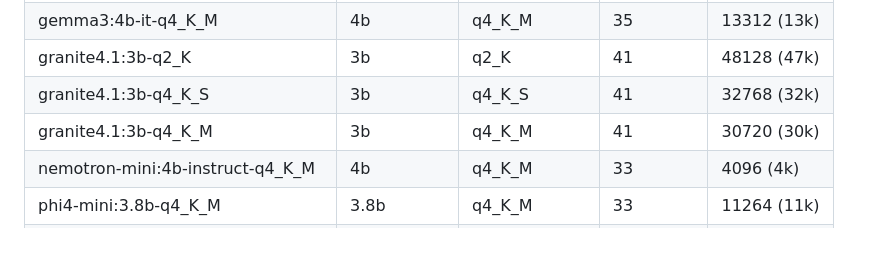
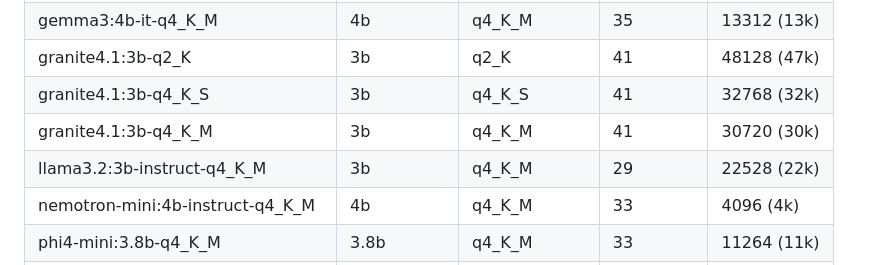
Before and after one commit to uui-dev/uui-dev.github.io, a Markdown page: README.md, the part around the change. GitHub-like rendering; blank space fills up the shorter version.

```diff
--- a/README.md
+++ b/README.md
@@ -65,6 +65,7 @@
 | granite4.1:3b-q2_K | 3b | q2_K | 41 | 48128 (47k) |
 | granite4.1:3b-q4_K_S | 3b | q4_K_S | 41 | 32768 (32k) |
 | granite4.1:3b-q4_K_M | 3b | q4_K_M | 41 | 30720 (30k) |
+| llama3.2:3b-instruct-q4_K_M | 3b | q4_K_M | 29 | 22528 (22k) |
 | nemotron-mini:4b-instruct-q4_K_M | 4b | q4_K_M | 33 | 4096 (4k) |
 | phi4-mini:3.8b-q4_K_M | 3.8b | q4_K_M | 33 | 11264 (11k) |
 | qwen3:4b-instruct-2507-q4_K_M | 4b | q4_K_M | 37 | 13312 (13k) |
```
